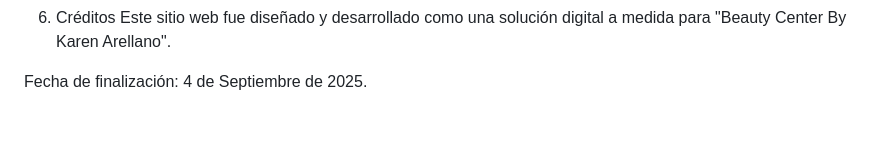
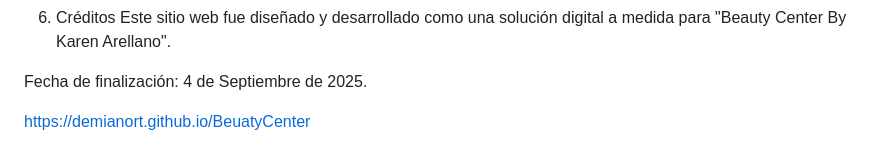
Before and after one commit to DemianOrt/BeuatyCenter, a Markdown page: README.md, the part around the change. GitHub-like rendering; blank space fills up the shorter version.

```diff
--- a/README.md
+++ b/README.md
@@ -68,3 +68,5 @@ Para cambiar la imagen de la miniatura, reemplaza el enlace en la etiqueta <img>
 Este sitio web fue diseñado y desarrollado como una solución digital a medida para "Beauty Center By Karen Arellano".
 
 Fecha de finalización: 4 de Septiembre de 2025.
+
+https://demianort.github.io/BeuatyCenter
```
